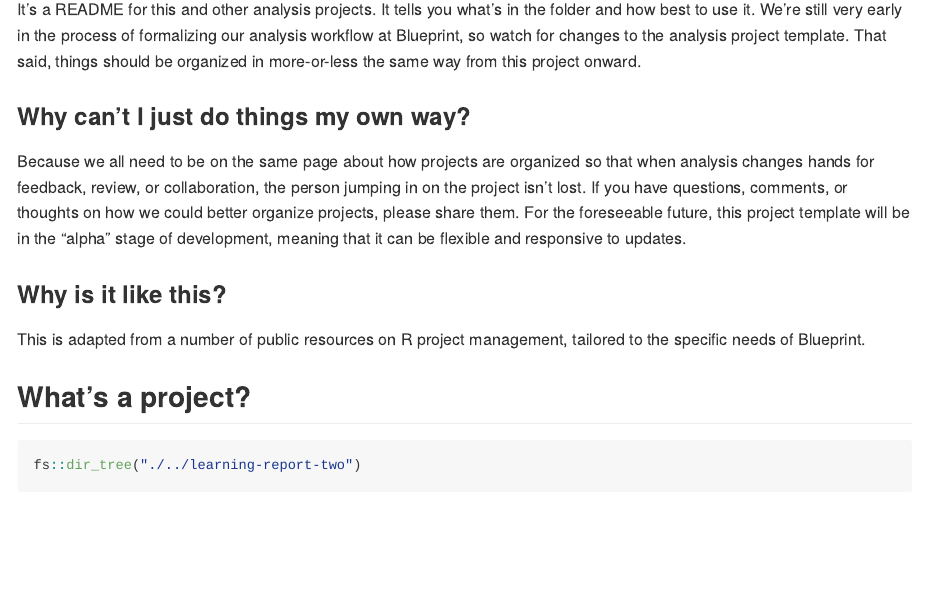
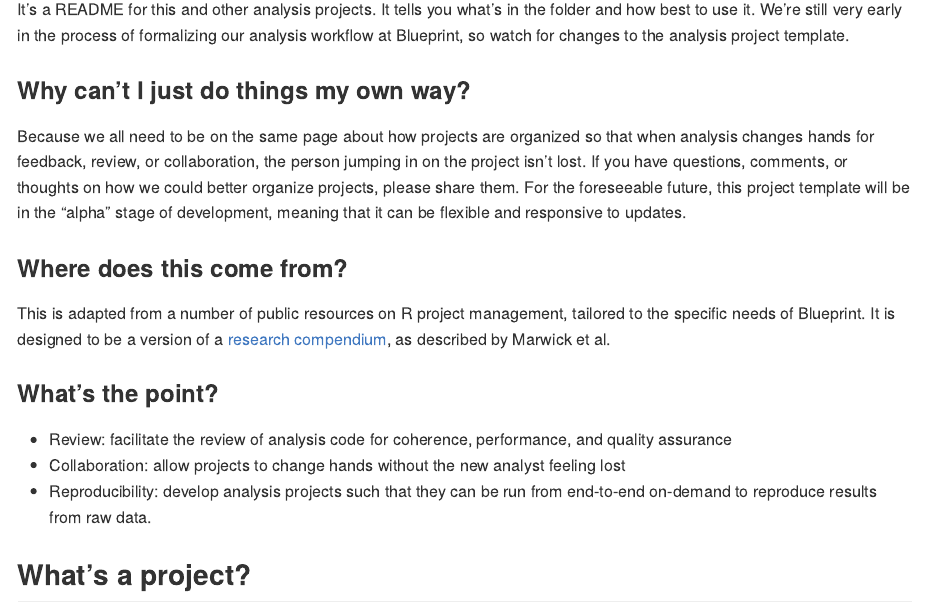
Before and after one commit to conorbeer/fsctemplates, an R Markdown document (inst/extdata/README.Rmd): the page in a window 1100 px wide, from 350 px down. Rendered offline with R 4.5, knitr and Pandoc, with nearby package versions; some code elsewhere in the file could not run offline.

Commit message:
testing PR functionality

````diff
--- a/inst/extdata/README.Rmd
+++ b/inst/extdata/README.Rmd
@@ -22,7 +22,6 @@ pacman::p_load(
 It's a README for this and other analysis projects.
 It tells you what's in the folder and how best to use it.
 We're still very early in the process of formalizing our analysis workflow at Blueprint, so watch for changes to the analysis project template.
-That said, things should be organized in more-or-less the same way from this project onward.
 
 ### Why can't I just do things my own way?
 
@@ -30,14 +29,22 @@ Because we all need to be on the same page about how projects are organized so t
 If you have questions, comments, or thoughts on how we could better organize projects, please share them.
 For the foreseeable future, this project template will be in the "alpha" stage of development, meaning that it can be flexible and responsive to updates.
 
-### Why is it like this?
+### Where does this come from?
 
 This is adapted from a number of public resources on R project management, tailored to the specific needs of Blueprint.
+It is designed to be a version of a [research compendium](https://peerj.com/preprints/3192.pdf), as described by
+Marwick et al.
+
+### What's the point?
+
+- Review: facilitate the review of analysis code for coherence, performance, and quality assurance
+- Collaboration: allow projects to change hands without the new analyst feeling lost
+- Reproducibility: develop analysis projects such that they can be run from end-to-end on-demand to reproduce results from raw data.
 
 ## What's a project?
 
 ```{r project-folder}
-fs::dir_tree("./../learning-report-two")
+fs::dir_tree()
 ```
 
 
````
Also changed, not shown: inst/rmarkdown/templates/01-data-cleaning/skeleton/skeleton.Rmd (+1 -0 lines).
